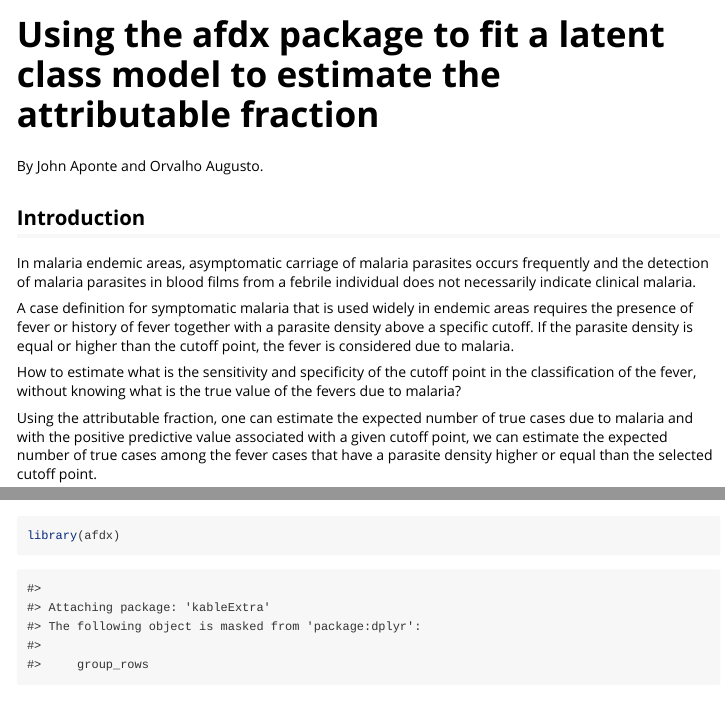
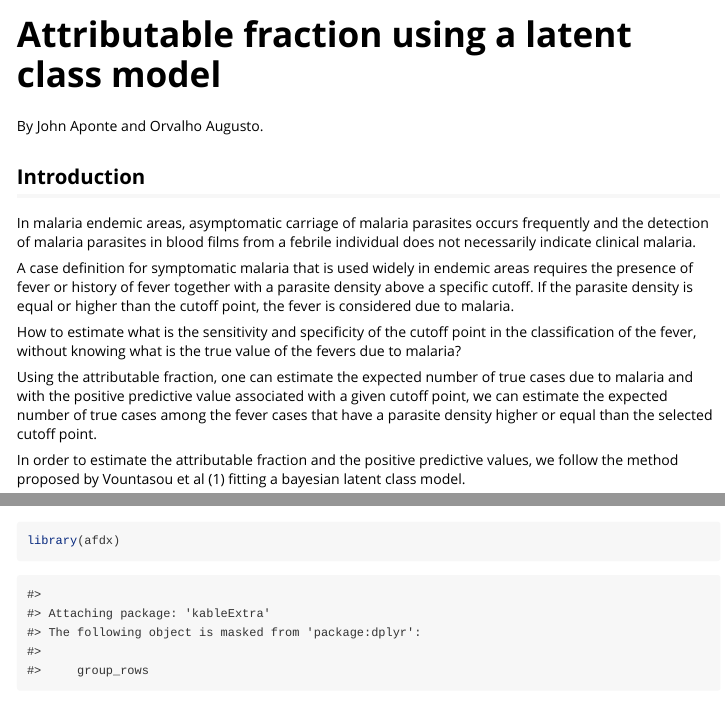
Before and after one commit to johnaponte/afdx, an R Markdown document (vignettes/latentclass.Rmd): the page in a window 1100 px wide, from its top, and a second part further down, joined at a grey line. Rendered offline with R 4.5, knitr and Pandoc, with nearby package versions; some code elsewhere in the file could not run offline.

Commit message:
simplify vignette title

```diff
--- a/vignettes/latentclass.Rmd
+++ b/vignettes/latentclass.Rmd
@@ -1,8 +1,8 @@
 ---
-title: "Using the afdx package to fit a latent class model to estimate the attributable fraction"
+title: "Attributable fraction using a latent class model"
 output: rmarkdown::html_vignette
 vignette: >
-  %\VignetteIndexEntry{Using the afdx package to fit a latent class model to estimate the attributable fraction}
+  %\VignetteIndexEntry{Attributable fraction using a latent class model}
   %\VignetteEngine{knitr::rmarkdown}
   %\VignetteEncoding{UTF-8}
 ---
```
Also changed, not shown: vignettes/af_logit_exponential.Rmd (+1 -1 lines).
